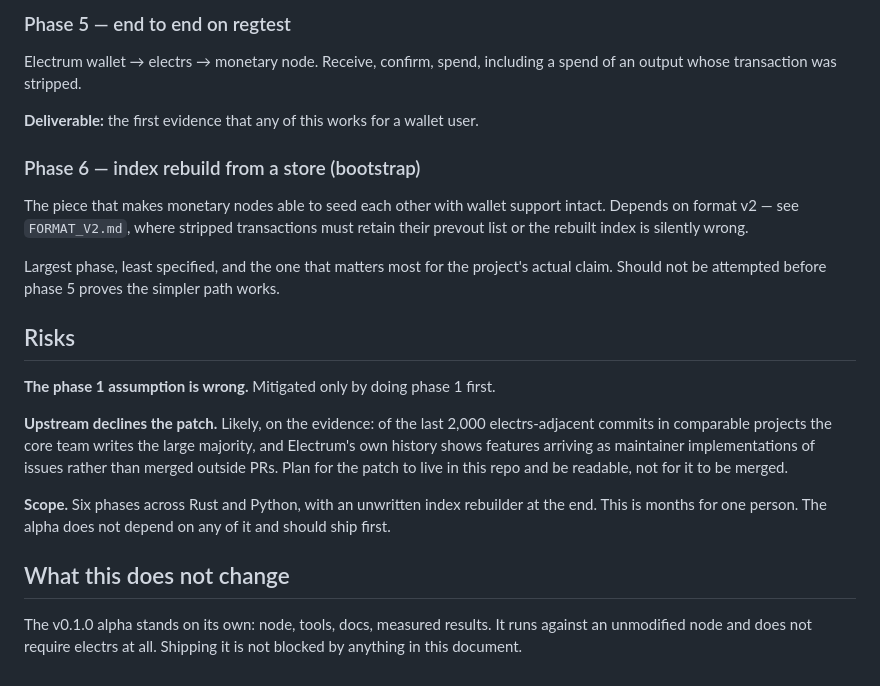
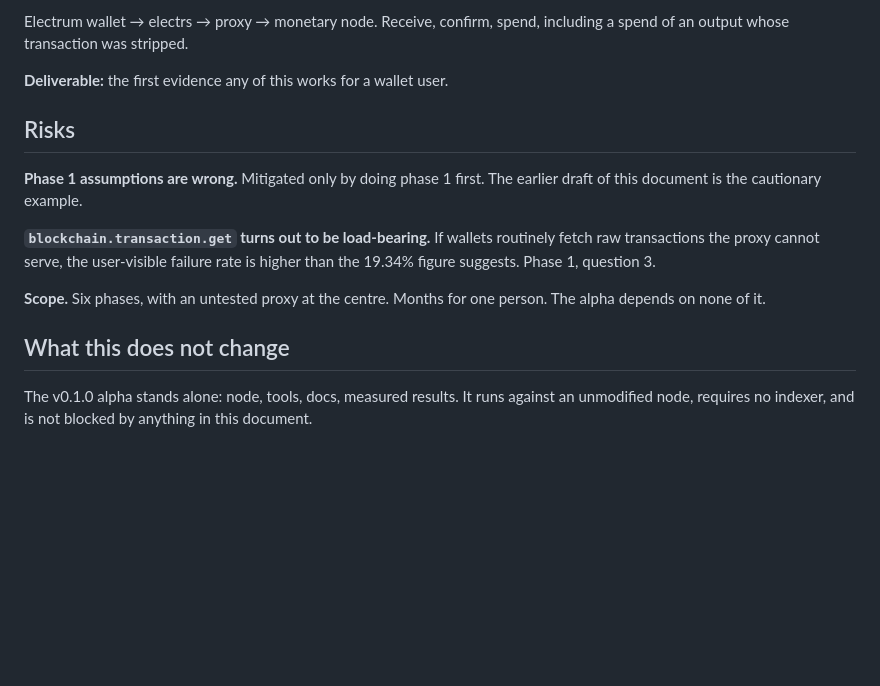
Before and after one commit to sambitcoin/BitcoinMonetaryNode, a Markdown page: Electrum Patch/ELECTRS_PLAN.md, the part around one of its changes. Drawn GitHub-style; blank space fills up the shorter version.

```diff
--- a/Electrum Patch/ELECTRS_PLAN.md
+++ b/Electrum Patch/ELECTRS_PLAN.md
@@ -142,38 +203,23 @@ discovered weeks later.
 
-### Phase 5 — end to end on regtest
+Electrum wallet → electrs → proxy → monetary node. Receive, confirm, spend,
+including a spend of an output whose transaction was stripped.
 
-Electrum wallet → electrs → monetary node. Receive, confirm, spend, including
-a spend of an output whose transaction was stripped.
-
-**Deliverable:** the first evidence that any of this works for a wallet user.
-
-### Phase 6 — index rebuild from a store (bootstrap)
-
-The piece that makes monetary nodes able to seed each other with wallet
-support intact. Depends on format v2 — see `FORMAT_V2.md`, where stripped
-transactions must retain their prevout list or the rebuilt index is silently
-wrong.
-
-Largest phase, least specified, and the one that matters most for the
-project's actual claim. Should not be attempted before phase 5 proves the
-simpler path works.
+**Deliverable:** the first evidence any of this works for a wallet user.
 
 ## Risks
 
-**The phase 1 assumption is wrong.** Mitigated only by doing phase 1 first.
+**Phase 1 assumptions are wrong.** Mitigated only by doing phase 1 first. The
+earlier draft of this document is the cautionary example.
 
-**Upstream declines the patch.** Likely, on the evidence: of the last 2,000
-electrs-adjacent commits in comparable projects the core team writes the large
-majority, and Electrum's own history shows features arriving as maintainer
-implementations of issues rather than merged outside PRs. Plan for the patch
-to live in this repo and be readable, not for it to be merged.
+**`blockchain.transaction.get` turns out to be load-bearing.** If wallets
+routinely fetch raw transactions the proxy cannot serve, the user-visible
+failure rate is higher than the 19.34% figure suggests. Phase 1, question 3.
 
-**Scope.** Six phases across Rust and Python, with an unwritten index rebuilder
-at the end. This is months for one person. The alpha does not depend on any of
-it and should ship first.
+**Scope.** Six phases, with an untested proxy at the centre. Months for one
+person. The alpha depends on none of it.
 
 ## What this does not change
 
-The v0.1.0 alpha stands on its own: node, tools, docs, measured results. It
-runs against an unmodified node and does not require electrs at all. Shipping
-it is not blocked by anything in this document.
+The v0.1.0 alpha stands alone: node, tools, docs, measured results. It runs
+against an unmodified node, requires no indexer, and is not blocked by
+anything in this document.
```
Also changed, not shown: other parts of Electrum Patch/ELECTRS_PLAN.md (+135 -74 lines).
